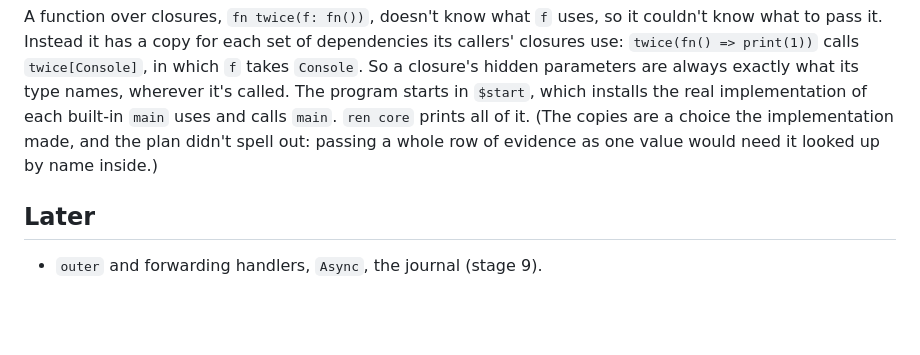
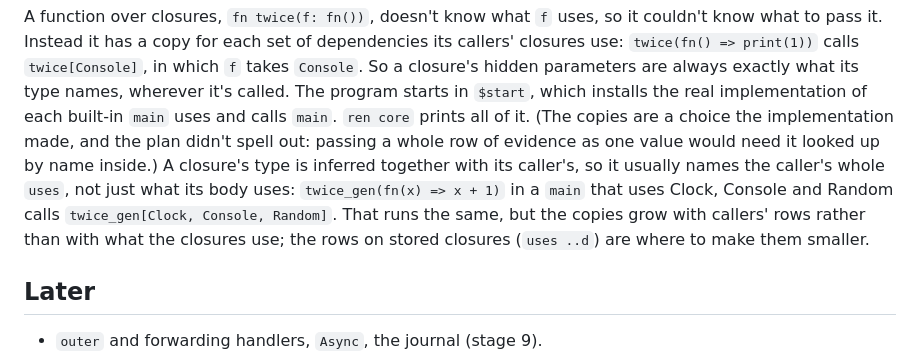
Before and after one commit to Mats-Dodd/ren, a Markdown page: deps.md, the part around the change. Rendered like a GitHub page; blank space fills up the shorter version.

Commit message:
Say in deps.md that a closure takes its caller's whole uses
A pure closure passed from a function that uses Clock, Console and
Random takes all three, and gets a copy of the function it's passed to
for them. That's correct but not minimal; note it in "How it runs" for
7.3's stored-closure rows. No output changes.

Co-Authored-By: Claude Opus 5.5 <noreply@anthropic.com>

```diff
--- a/deps.md
+++ b/deps.md
@@ -266,7 +266,13 @@ The program starts in `$start`, which installs the real implementation of
 each built-in `main` uses and calls `main`. `ren core` prints all of it.
 (The copies are a choice the implementation made, and the plan didn't
 spell out: passing a whole row of evidence as one value would need it
-looked up by name inside.)
+looked up by name inside.) A closure's type is inferred together with
+its caller's, so it usually names the caller's whole `uses`, not just what
+its body uses: `twice_gen(fn(x) => x + 1)` in a `main` that uses Clock,
+Console and Random calls `twice_gen[Clock, Console, Random]`. That runs
+the same, but the copies grow with callers' rows rather than with what the
+closures use; the rows on stored closures (`uses ..d`) are where to make
+them smaller.
 
 ## Later
 
```
